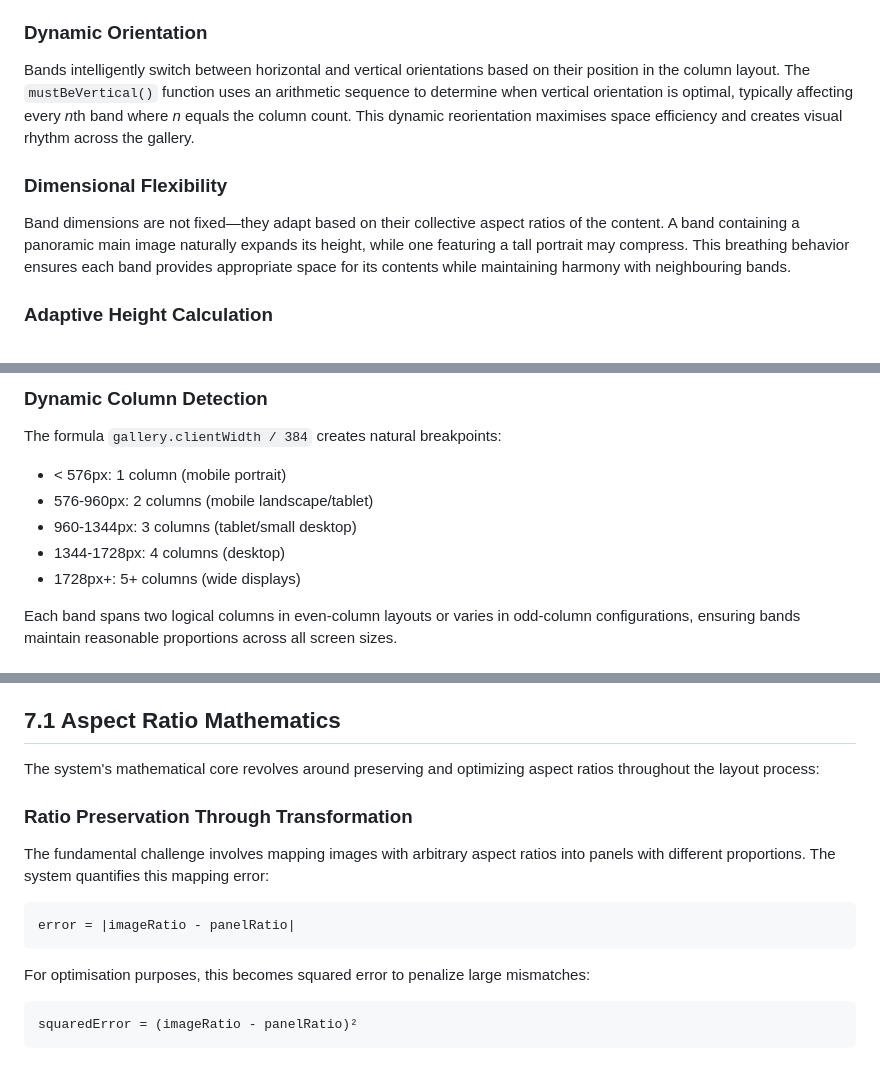
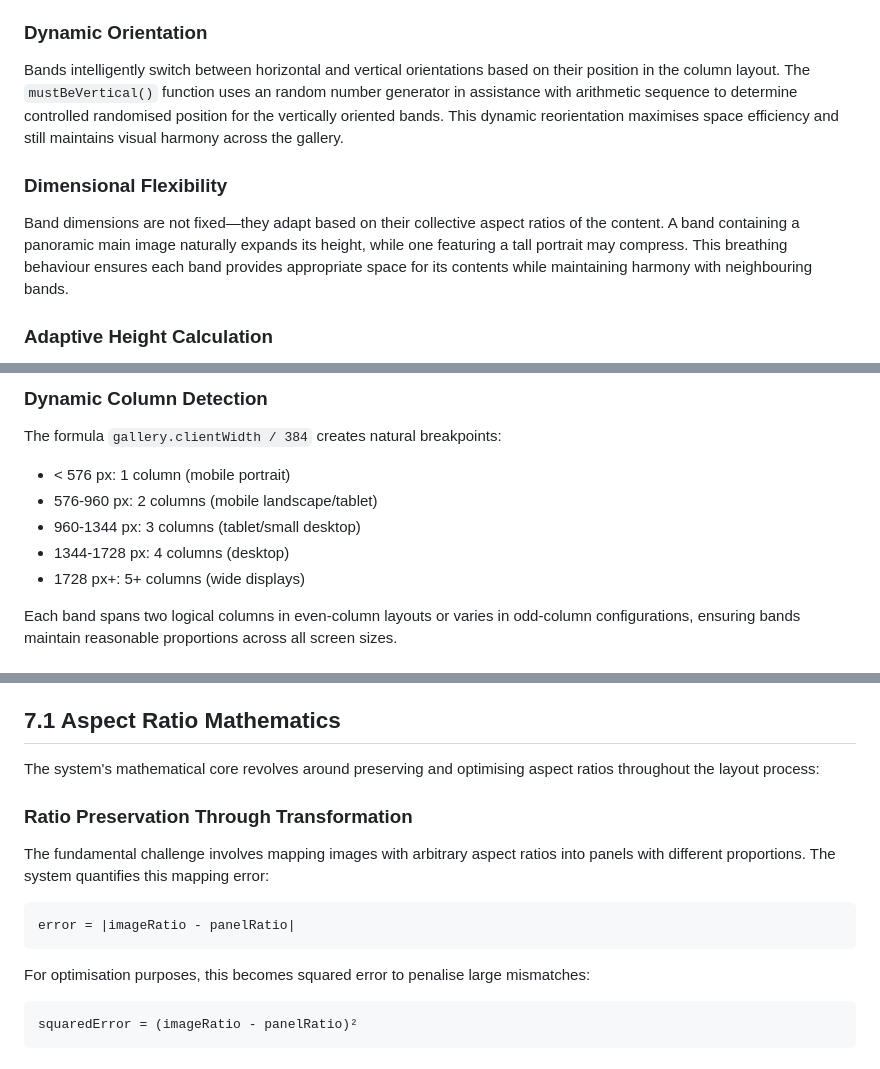
Before and after one commit to curioustorvald/partband, a Markdown page: Elegant Image Gallery Using Partitioned Container Bands.md, 3 parts joined by grey strips. Rendered like a GitHub page.

````diff
--- a/Elegant Image Gallery Using Partitioned Container Bands.md
+++ b/Elegant Image Gallery Using Partitioned Container Bands.md
@@ -73,11 +73,11 @@ The **Sub-Panel** acts as a flexible companion space designed for filler images.
 
 ### **Dynamic Orientation**
 
-Bands intelligently switch between horizontal and vertical orientations based on their position in the column layout. The `mustBeVertical()` function uses an arithmetic sequence to determine when vertical orientation is optimal, typically affecting every *n*th band where *n* equals the column count. This dynamic reorientation maximises space efficiency and creates visual rhythm across the gallery.
+Bands intelligently switch between horizontal and vertical orientations based on their position in the column layout. The `mustBeVertical()` function uses an random number generator in assistance with arithmetic sequence to determine controlled randomised position for the vertically oriented bands. This dynamic reorientation maximises space efficiency and still maintains visual harmony across the gallery.
 
 ### **Dimensional Flexibility**
 
-Band dimensions are not fixed—they adapt based on their collective aspect ratios of the content. A band containing a panoramic main image naturally expands its height, while one featuring a tall portrait may compress. This breathing behavior ensures each band provides appropriate space for its contents while maintaining harmony with neighbouring bands.
+Band dimensions are not fixed—they adapt based on their collective aspect ratios of the content. A band containing a panoramic main image naturally expands its height, while one featuring a tall portrait may compress. This breathing behaviour ensures each band provides appropriate space for its contents while maintaining harmony with neighbouring bands.
 
 ### **Adaptive Height Calculation**
 
@@ -1122,11 +1122,11 @@ function refreshColumnCount() {
 
 The formula `gallery.clientWidth / 384` creates natural breakpoints:
 
-- < 576px: 1 column (mobile portrait)
-- 576-960px: 2 columns (mobile landscape/tablet)
-- 960-1344px: 3 columns (tablet/small desktop)
-- 1344-1728px: 4 columns (desktop)
-- 1728px+: 5+ columns (wide displays)
+- < 576 px: 1 column (mobile portrait)
+- 576-960 px: 2 columns (mobile landscape/tablet)
+- 960-1344 px: 3 columns (tablet/small desktop)
+- 1344-1728 px: 4 columns (desktop)
+- 1728 px+: 5+ columns (wide displays)
 
 Each band spans two logical columns in even-column layouts or varies in odd-column configurations, ensuring bands maintain reasonable proportions across all screen sizes.
 
@@ -1277,7 +1277,7 @@ The visual success of the Partitioned Container Band system rests on rigorous ma
 
 ## **7.1 Aspect Ratio Mathematics**
 
-The system's mathematical core revolves around preserving and optimizing aspect ratios throughout the layout process:
+The system's mathematical core revolves around preserving and optimising aspect ratios throughout the layout process:
 
 ### **Ratio Preservation Through Transformation**
 
@@ -1287,7 +1287,7 @@ The fundamental challenge involves mapping images with arbitrary aspect ratios i
 error = |imageRatio - panelRatio|
 ```
 
-For optimisation purposes, this becomes squared error to penalize large mismatches:
+For optimisation purposes, this becomes squared error to penalise large mismatches:
 
 ```jsx
 squaredError = (imageRatio - panelRatio)²
````
Also changed, not shown: other parts of Elegant Image Gallery Using Partitioned Container Bands.md (+11 -11 lines).
